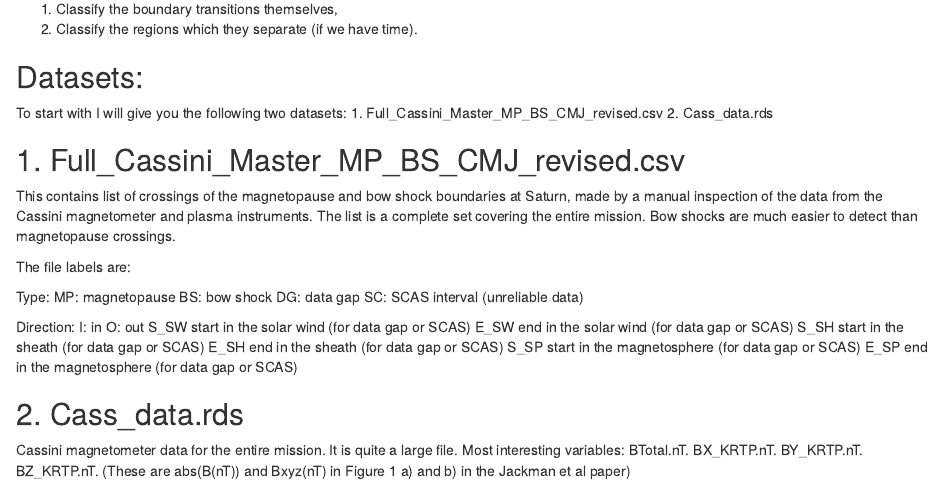
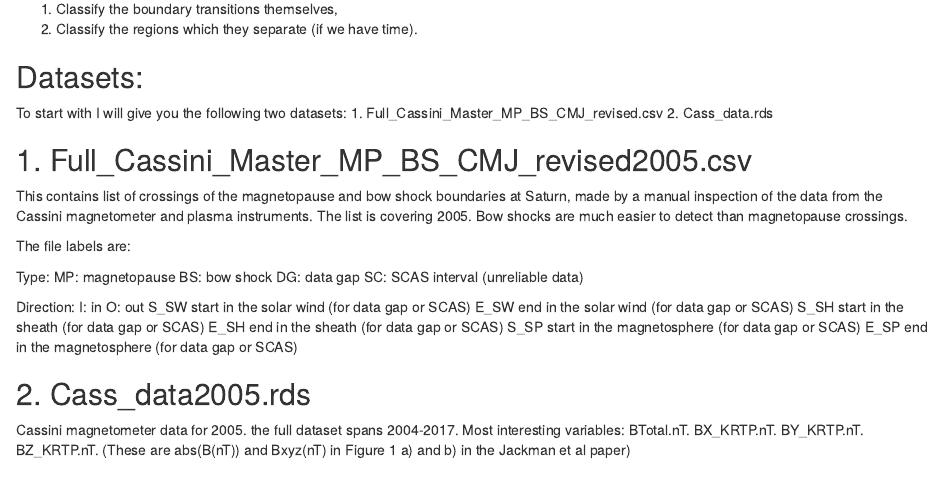
Before and after one commit to matty1203/r_cubicplot, an R Markdown document (Background.Rmd): the page in a window 1100 px wide, from 340 px down. Rendered offline with R 4.5, knitr and Pandoc, with nearby package versions.

Commit message:
Change dataset info

```diff
--- a/Background.Rmd
+++ b/Background.Rmd
@@ -39,12 +39,12 @@
 2. Cass_data.rds
 
 
-## 1. Full_Cassini_Master_MP_BS_CMJ_revised.csv
+## 1. Full_Cassini_Master_MP_BS_CMJ_revised2005.csv
 
 This contains list of crossings of the magnetopause and bow shock
 boundaries at Saturn, made by a manual inspection of the data from the
 Cassini magnetometer and plasma instruments.
-The list is a complete set covering the entire mission.
+The list is covering 2005.
 Bow shocks are much easier to detect than magnetopause crossings.
 
 The file labels are:
@@ -66,8 +66,8 @@
 E_SP end in the magnetosphere (for data gap or SCAS)
 
 
-## 2. Cass_data.rds
+## 2. Cass_data2005.rds
 
-Cassini magnetometer data for the entire mission. It is quite a large file.
+Cassini magnetometer data for 2005. the full dataset spans 2004-2017.
 Most interesting variables:  BTotal.nT. BX_KRTP.nT. BY_KRTP.nT. BZ_KRTP.nT.
 (These are abs(B(nT)) and Bxyz(nT) in Figure 1 a) and b) in the Jackman et al paper)
```
